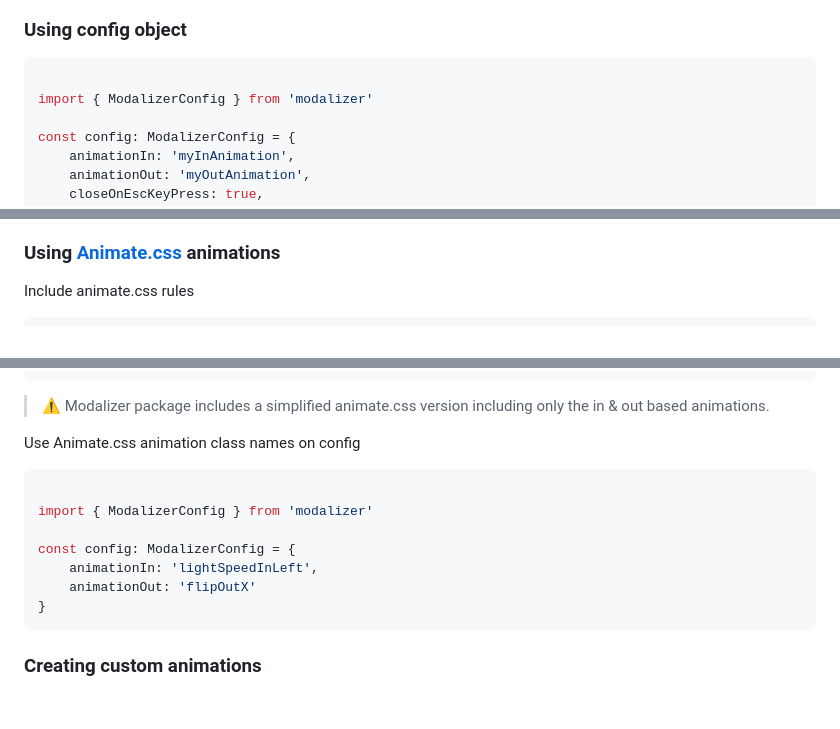
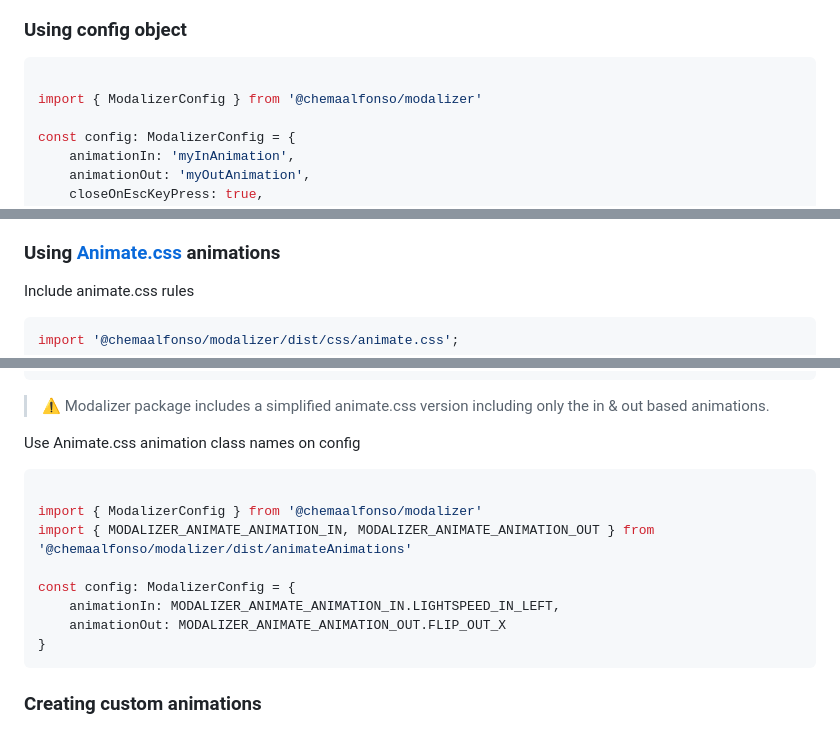
Before and after one commit to ChemaAlfonso/modalizer, a Markdown page: readme.md, 3 parts joined by grey strips. Drawn GitHub-style; blank space fills up the shorter version.

````diff
--- a/readme.md
+++ b/readme.md
@@ -132,7 +112,7 @@ npm i @chemaalfonso/modalizer
 ### Using config object
 ```typescript
 
-import { ModalizerConfig } from 'modalizer'
+import { ModalizerConfig } from '@chemaalfonso/modalizer'
 
 const config: ModalizerConfig = {
 	animationIn: 'myInAnimation',
@@ -186,5 +166,7 @@ You can use any animation source. The only requeriment is a css class with the a
 ### Using [Animate.css](https://animate.style/) animations
 
 Include animate.css rules
-```html
+```js
+import '@chemaalfonso/modalizer/dist/css/animate.css';
+```
 
@@ -195,11 +175,12 @@ Include animate.css rules
 Use Animate.css animation class names on config
 ```typescript
 
-import { ModalizerConfig } from 'modalizer'
+import { ModalizerConfig } from '@chemaalfonso/modalizer'
+import { MODALIZER_ANIMATE_ANIMATION_IN, MODALIZER_ANIMATE_ANIMATION_OUT } from '@chemaalfonso/modalizer/dist/animateAnimations'
 
 const config: ModalizerConfig = {
-	animationIn: 'lightSpeedInLeft',
-	animationOut: 'flipOutX'
+	animationIn: MODALIZER_ANIMATE_ANIMATION_IN.LIGHTSPEED_IN_LEFT,
+	animationOut: MODALIZER_ANIMATE_ANIMATION_OUT.FLIP_OUT_X
 }
 ```
 
````
Also changed, not shown: other parts of readme.md (+37 -59 lines).
